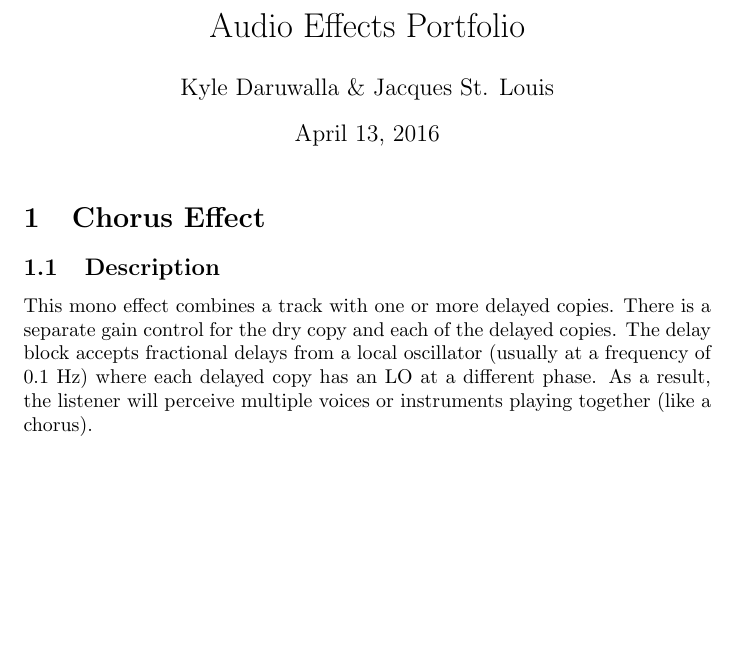
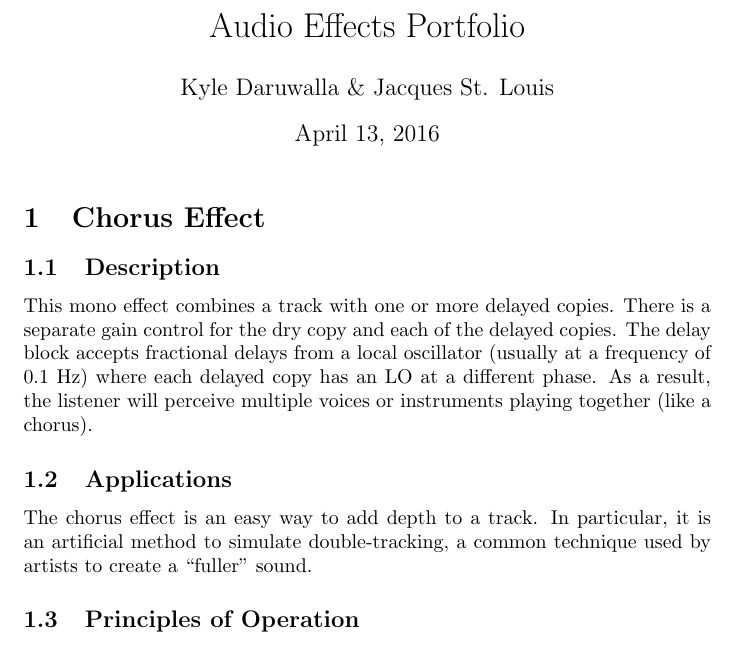
Before and after one commit to darsnack/AFXPortfolio, a LaTeX document (Portfolio/main.tex, which reads Portfolio/chorus.tex): part of the page, cut so that both start at the same text, the shorter picture padded with empty space. Compiled offline with pdfLaTeX.

Commit message:
Updated chorus memo

```diff
--- a/Portfolio/chorus.tex
+++ b/Portfolio/chorus.tex
@@ -1,2 +1,7 @@
 \subsection{Description}
 This mono effect combines a track with one or more delayed copies. There is a separate gain control for the dry copy and each of the delayed copies. The delay block accepts fractional delays from a local oscillator (usually at a frequency of 0.1 Hz) where each delayed copy has an LO at a different phase. As a result, the listener will perceive multiple voices or instruments playing together (like a chorus).
+
+\subsection{Applications}
+The chorus effect is an easy way to add depth to a track. In particular, it is an artificial method to simulate double-tracking, a common technique used by artists to create a ``fuller'' sound.
+
+\subsection{Principles of Operation}
```
Also changed, not shown: Portfolio/main.pdf.
